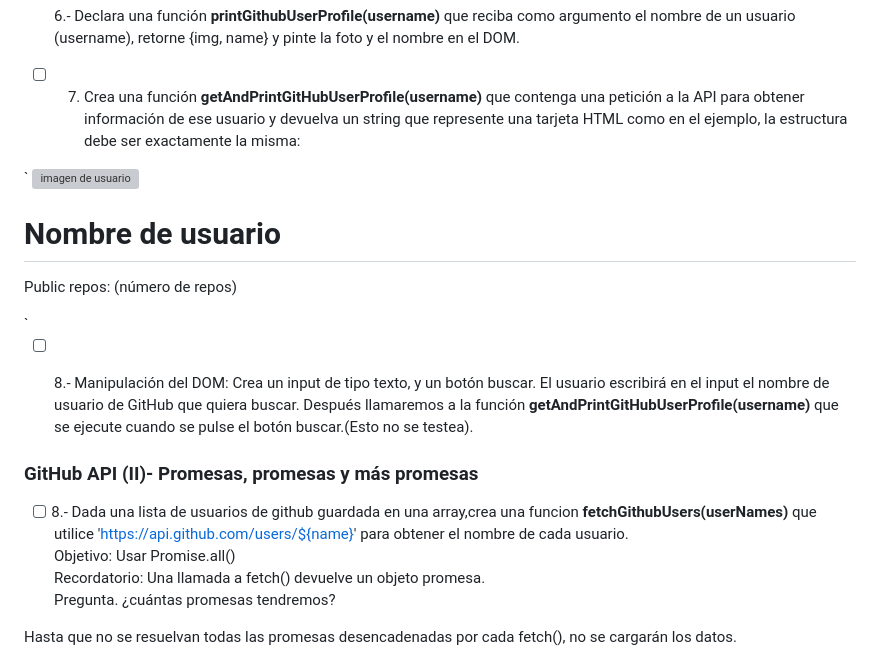
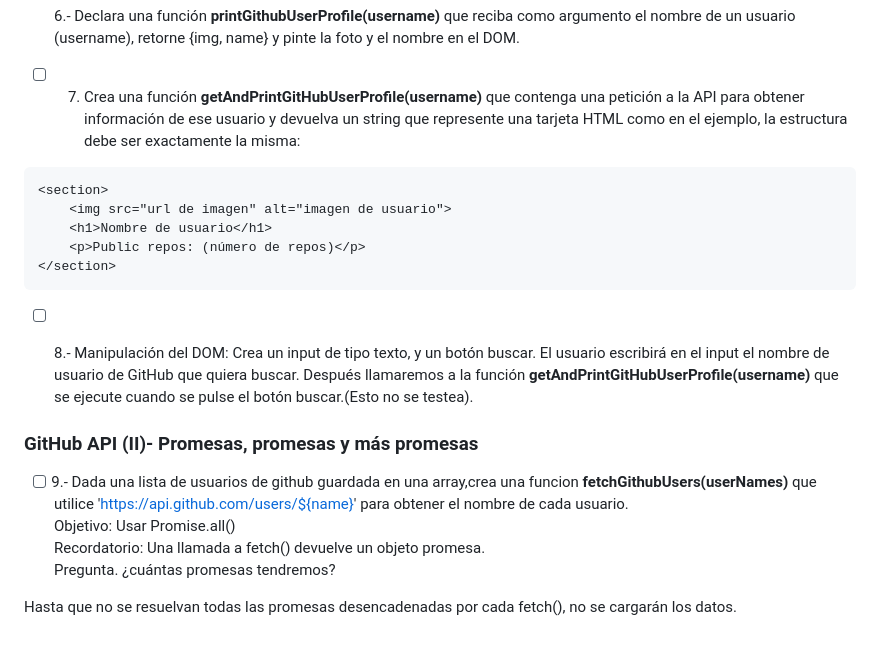
Before and after one commit to vgarri/Advanced-JS-Asynchronous-code, a Markdown page: readme.md, the part around the change. Rendered like a GitHub page; grey boxes are pictures that could not be loaded.

````diff
--- a/readme.md
+++ b/readme.md
@@ -33,18 +33,20 @@ En esta ocasión, el bikram se dividirá en :crossed_swords: Pair Programming :c
 
 - [ ] 7. Crea una función **getAndPrintGitHubUserProfile(username)** que contenga una petición a la API para obtener información de ese usuario y devuelva un string que represente una tarjeta HTML como en el ejemplo, la estructura debe ser exactamente la misma:
 
-`<section>
+```html
+<section>
     <img src="url de imagen" alt="imagen de usuario">
     <h1>Nombre de usuario</h1>
     <p>Public repos: (número de repos)</p>
-</section>`
+</section>
+```
 
 - [ ] 8.- Manipulación del DOM: Crea un input de tipo texto, y un botón buscar. El usuario escribirá en el input el nombre de usuario de GitHub que quiera buscar. Después llamaremos a la función **getAndPrintGitHubUserProfile(username)** que se ejecute cuando se pulse el botón buscar.(Esto no se testea).
 
 
 ### GitHub API (II)- Promesas, promesas y más promesas ###
 
-- [ ] 8.- Dada una lista de usuarios de github guardada en una array,crea una funcion **fetchGithubUsers(userNames)** que utilice 'https://api.github.com/users/${name}' para obtener el nombre de cada usuario. \
+- [ ] 9.- Dada una lista de usuarios de github guardada en una array,crea una funcion **fetchGithubUsers(userNames)** que utilice 'https://api.github.com/users/${name}' para obtener el nombre de cada usuario. \
 Objetivo: Usar Promise.all()\
 Recordatorio: Una llamada a fetch() devuelve un objeto promesa.\
 Pregunta. ¿cuántas promesas tendremos?
````
